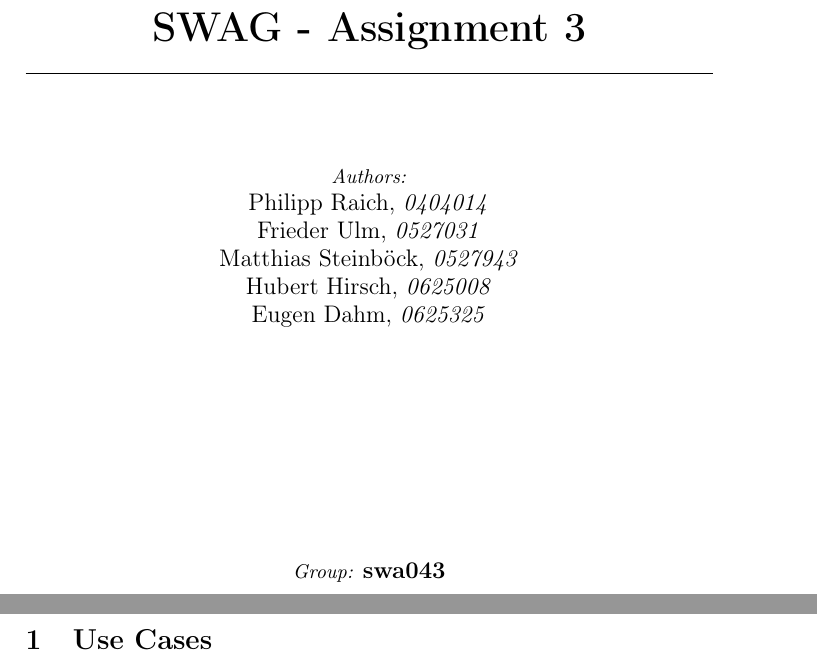
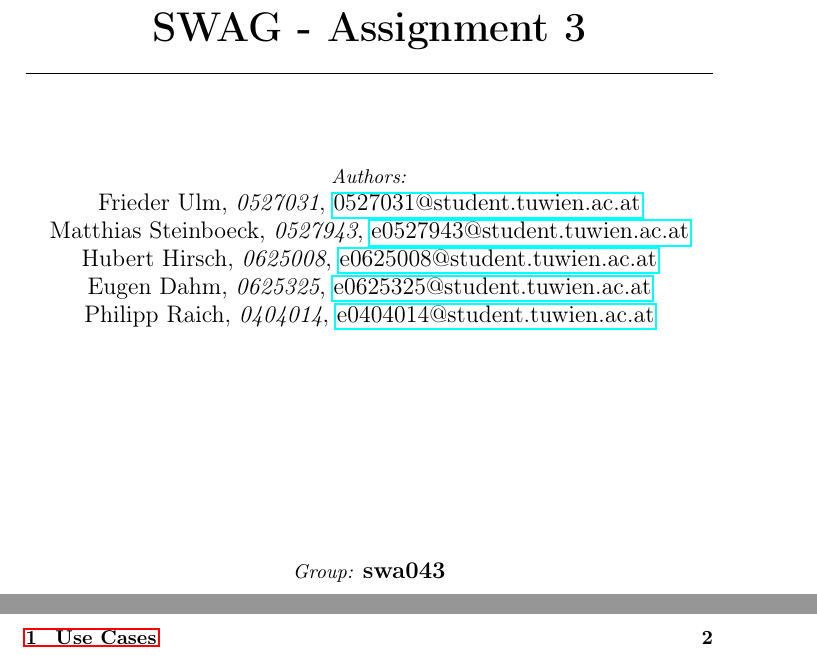
Before and after one commit to gruzilla/swag, a LaTeX document (swag3doc/SWA_3.tex): two parts of pages 1 and 2 of 5 before the commit and two parts of pages 1 and 2 of 6 after it, joined at a grey line, cut so that both start at the same text. Compiled offline with pdfLaTeX.

Commit message:
docu with all authors and emails

```diff
--- a/swag3doc/SWA_3.tex
+++ b/swag3doc/SWA_3.tex
@@ -9,13 +9,17 @@
 \usepackage[utf8x]{inputenc}
 
 \newcommand{\TITLE}{SWAG - Assignment 3}
-\newcommand{\AUTHOR}{
-  Philipp Raich, \emph{0404014}\\
-  Frieder Ulm, \emph{0527031}\\
-	Matthias Steinböck, \emph{0527943}\\
-	Hubert Hirsch, \emph{0625008}\\
-	Eugen Dahm, \emph{0625325}
-}
+\newcommand{\AUTHOR}{Philipp Raich, \emph{0404014}}
+\newcommand{\AUTHORTWO}{Frieder Ulm, \emph{0527031}}
+\newcommand{\AUTHORTHREE}{Matthias Steinboeck, \emph{0527943}}
+\newcommand{\AUTHORFOUR}{Hubert Hirsch, \emph{0625008}}
+\newcommand{\AUTHORFIVE}{Eugen Dahm, \emph{0625325}}
 \newcommand{\GROUP}{swa043}
 \newcommand{\SUBJECT}{Software Architecture}
 \newcommand{\KEYWORDS}{Software Architecture, Patterns, }
+\newcommand{\MAIL}{\href{mailto:e0404014@student.tuwien.ac.at}{e0404014@student.tuwien.ac.at}}
+\newcommand{\MAILTWO}{\href{mailto:e0527031@student.tuwien.ac.at}{0527031@student.tuwien.ac.at}}
+\newcommand{\MAILTHREE}{\href{mailto:e0527943@student.tuwien.ac.at}{e0527943@student.tuwien.ac.at}}
+\newcommand{\MAILFOUR}{\href{mailto:e0625008@student.tuwien.ac.at}{e0625008@student.tuwien.ac.at}}
+\newcommand{\MAILFIVE}{\href{mailto:e0625325@student.tuwien.ac.at}{e0625325@student.tuwien.ac.at}}
+
@@ -76,7 +68,11 @@
 
 % Author and supervisor
 \emph{Authors:}\\
-\large{\AUTHOR\\}
+\large{\AUTHORTWO, \MAILTWO\\
+\AUTHORTHREE, \MAILTHREE\\
+\AUTHORFOUR, \MAILFOUR\\
+\AUTHORFIVE, \MAILFIVE\\
+\AUTHOR, \MAIL\\}
 \vfill
 \normalsize\emph{Group:}
 \large\textbf{\GROUP}\\
```
Also changed, not shown: swag3doc/SWA_3.pdf, swag3doc/SWA_3.tex (16 more changed lines).
